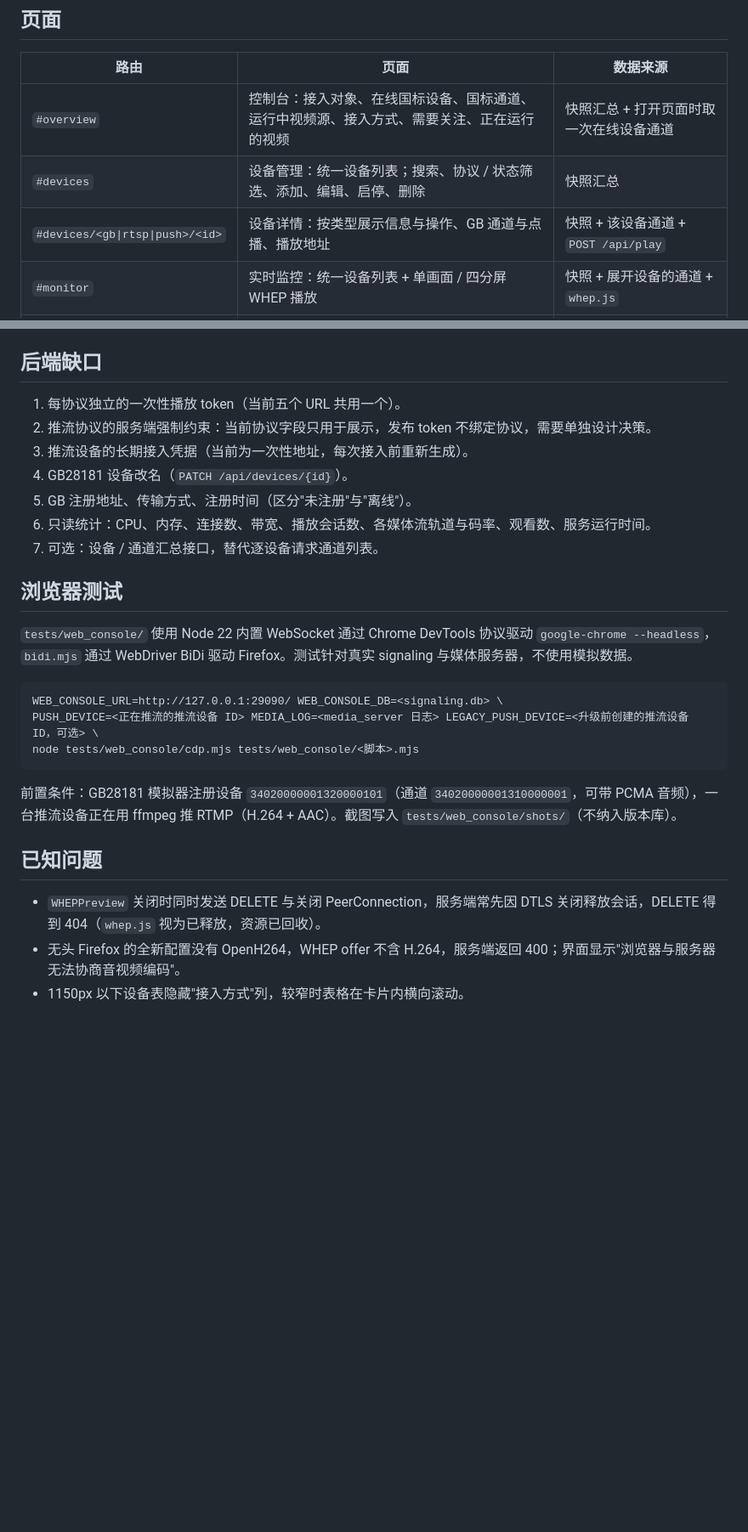
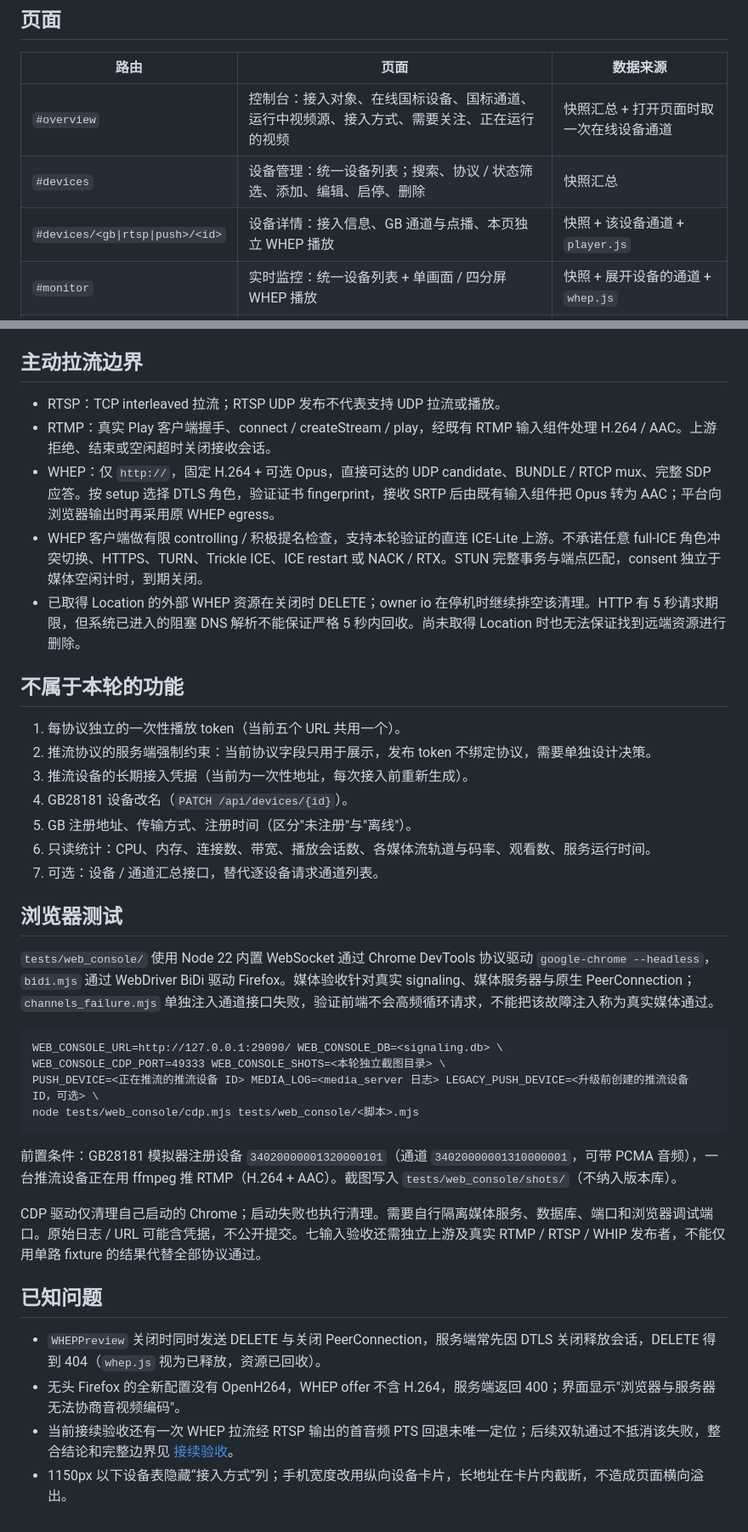
Before and after one commit to gyl30/media_server, a Markdown page: docs/web_console.md, 2 parts joined by grey strips. Shown at 85% size. Drawn GitHub-style; blank space fills up the shorter version.

````diff
--- a/docs/web_console.md
+++ b/docs/web_console.md
@@ -8,7 +8,7 @@ signaling 通过 Go `embed` 提供 `signaling/web/` 下的静态页面（HTML、
 | --- | --- | --- |
 | `#overview` | 控制台：接入对象、在线国标设备、国标通道、运行中视频源、接入方式、需要关注、正在运行的视频 | 快照汇总 + 打开页面时取一次在线设备通道 |
 | `#devices` | 设备管理：统一设备列表；搜索、协议 / 状态筛选、添加、编辑、启停、删除 | 快照汇总 |
-| `#devices/<gb\|rtsp\|push>/<id>` | 设备详情：按类型展示信息与操作、GB 通道与点播、播放地址 | 快照 + 该设备通道 + `POST /api/play` |
+| `#devices/<gb\|rtsp\|push>/<id>` | 设备详情：接入信息、GB 通道与点播、本页独立 WHEP 播放 | 快照 + 该设备通道 + `player.js` |
 | `#monitor` | 实时监控：统一设备列表 + 单画面 / 四分屏 WHEP 播放 | 快照 + 展开设备的通道 + `whep.js` |
 | `#resources` | 视频资源：可证明正在运行的视频源 | 快照汇总 + 打开页面时取一次在线设备通道 |
 | `#status` | 系统状态：接口可达性、数据时间、接入统计；资源指标标为暂不支持 | 快照汇总 |
@@ -55,6 +58,14 @@ signaling 通过 Go `embed` 提供 `signaling/web/` 下的静态页面（HTML、
 - 实时监控：预览放入选中画面，已有视频时替换并关闭原画面的 viewer；关闭画面不停止上游点播或拉流；离开页面或 `pagehide` 关闭全部画面；不自动播放，失败不自动重连。
 
-## 后端缺口
+## 主动拉流边界
+
+- RTSP：TCP interleaved 拉流；RTSP UDP 发布不代表支持 UDP 拉流或播放。
+- RTMP：真实 Play 客户端握手、connect / createStream / play，经既有 RTMP 输入组件处理 H.264 / AAC。上游拒绝、结束或空闲超时关闭接收会话。
+- WHEP：仅 `http://`，固定 H.264 + 可选 Opus，直接可达的 UDP candidate、BUNDLE / RTCP mux、完整 SDP 应答。按 setup 选择 DTLS 角色，验证证书 fingerprint，接收 SRTP 后由既有输入组件把 Opus 转为 AAC；平台向浏览器输出时再采用原 WHEP egress。
+- WHEP 客户端做有限 controlling / 积极提名检查，支持本轮验证的直连 ICE-Lite 上游。不承诺任意 full-ICE 角色冲突切换、HTTPS、TURN、Trickle ICE、ICE restart 或 NACK / RTX。STUN 完整事务与端点匹配，consent 独立于媒体空闲计时，到期关闭。
+- 已取得 Location 的外部 WHEP 资源在关闭时 DELETE；owner io 在停机时继续排空该清理。HTTP 有 5 秒请求期限，但系统已进入的阻塞 DNS 解析不能保证严格 5 秒内回收。尚未取得 Location 时也无法保证找到远端资源进行删除。
+
+## 不属于本轮的功能
 
 1. 每协议独立的一次性播放 token（当前五个 URL 共用一个）。
 2. 推流协议的服务端强制约束：当前协议字段只用于展示，发布 token 不绑定协议，需要单独设计决策。
@@ -66,18 +77,22 @@ signaling 通过 Go `embed` 提供 `signaling/web/` 下的静态页面（HTML、
 
 ## 浏览器测试
 
-`tests/web_console/` 使用 Node 22 内置 WebSocket 通过 Chrome DevTools 协议驱动 `google-chrome --headless`，`bidi.mjs` 通过 WebDriver BiDi 驱动 Firefox。测试针对真实 signaling 与媒体服务器，不使用模拟数据。
+`tests/web_console/` 使用 Node 22 内置 WebSocket 通过 Chrome DevTools 协议驱动 `google-chrome --headless`，`bidi.mjs` 通过 WebDriver BiDi 驱动 Firefox。媒体验收针对真实 signaling、媒体服务器与原生 PeerConnection；`channels_failure.mjs` 单独注入通道接口失败，验证前端不会高频循环请求，不能把该故障注入称为真实媒体通过。
 
 ```
 WEB_CONSOLE_URL=http://127.0.0.1:29090/ WEB_CONSOLE_DB=<signaling.db> \
+WEB_CONSOLE_CDP_PORT=49333 WEB_CONSOLE_SHOTS=<本轮独立截图目录> \
 PUSH_DEVICE=<正在推流的推流设备 ID> MEDIA_LOG=<media_server 日志> LEGACY_PUSH_DEVICE=<升级前创建的推流设备 ID，可选> \
 node tests/web_console/cdp.mjs tests/web_console/<脚本>.mjs
 ```
 
 前置条件：GB28181 模拟器注册设备 `34020000001320000101`（通道 `34020000001310000001`，可带 PCMA 音频），一台推流设备正在用 ffmpeg 推 RTMP（H.264 + AAC）。截图写入 `tests/web_console/shots/`（不纳入版本库）。
 
+CDP 驱动仅清理自己启动的 Chrome；启动失败也执行清理。需要自行隔离媒体服务、数据库、端口和浏览器调试端口。原始日志 / URL 可能含凭据，不公开提交。七输入验收还需独立上游及真实 RTMP / RTSP / WHIP 发布者，不能仅用单路 fixture 的结果代替全部协议通过。
+
 ## 已知问题
 
 - `WHEPPreview` 关闭时同时发送 DELETE 与关闭 PeerConnection，服务端常先因 DTLS 关闭释放会话，DELETE 得到 404（`whep.js` 视为已释放，资源已回收）。
 - 无头 Firefox 的全新配置没有 OpenH264，WHEP offer 不含 H.264，服务端返回 400；界面显示"浏览器与服务器无法协商音视频编码"。
-- 1150px 以下设备表隐藏"接入方式"列，较窄时表格在卡片内横向滚动。
+- 当前接续验收还有一次 WHEP 拉流经 RTSP 输出的首音频 PTS 回退未唯一定位；后续双轨通过不抵消该失败，整合结论和完整边界见 [接续验收](reviews/web_console_acceptance.md)。
+- 1150px 以下设备表隐藏“接入方式”列；手机宽度改用纵向设备卡片，长地址在卡片内截断，不造成页面横向溢出。
````
Also changed, not shown: other parts of docs/web_console.md (+11 -8 lines), docs/reviews/web_console_acceptance.md (added, +208 -0 lines).
